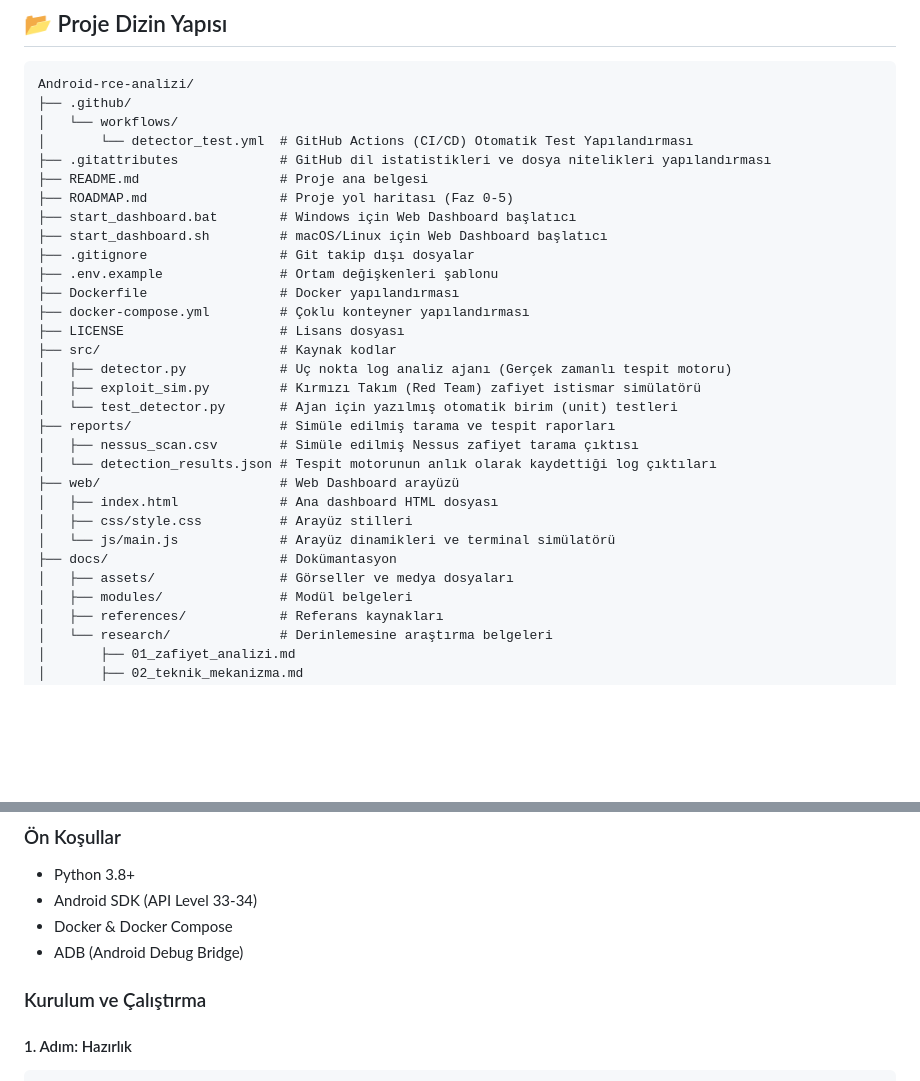
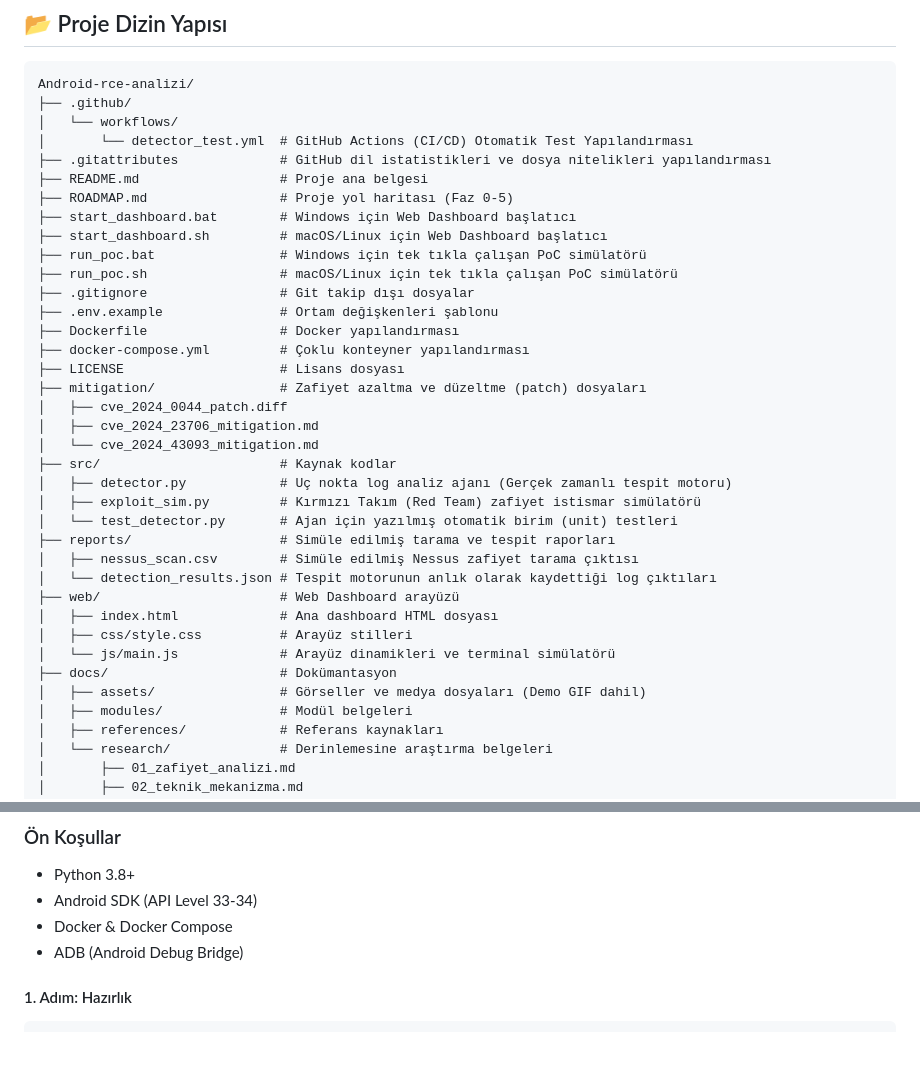
Before and after one commit to bfurkanyildiz/Android-rce-analizi, a Markdown page: README.md, 2 parts joined by grey strips. GitHub-like rendering; blank space fills up the shorter version.

Commit message:
docs: fix duplicate headings and update project structure in README.md

````diff
--- a/README.md
+++ b/README.md
@@ -110,11 +110,17 @@ Android-rce-analizi/
 ├── ROADMAP.md                 # Proje yol haritası (Faz 0-5)
 ├── start_dashboard.bat        # Windows için Web Dashboard başlatıcı
 ├── start_dashboard.sh         # macOS/Linux için Web Dashboard başlatıcı
+├── run_poc.bat                # Windows için tek tıkla çalışan PoC simülatörü
+├── run_poc.sh                 # macOS/Linux için tek tıkla çalışan PoC simülatörü
 ├── .gitignore                 # Git takip dışı dosyalar
 ├── .env.example               # Ortam değişkenleri şablonu
 ├── Dockerfile                 # Docker yapılandırması
 ├── docker-compose.yml         # Çoklu konteyner yapılandırması
 ├── LICENSE                    # Lisans dosyası
+├── mitigation/                # Zafiyet azaltma ve düzeltme (patch) dosyaları
+│   ├── cve_2024_0044_patch.diff
+│   ├── cve_2024_23706_mitigation.md
+│   └── cve_2024_43093_mitigation.md
 ├── src/                       # Kaynak kodlar
 │   ├── detector.py            # Uç nokta log analiz ajanı (Gerçek zamanlı tespit motoru)
 │   ├── exploit_sim.py         # Kırmızı Takım (Red Team) zafiyet istismar simülatörü
@@ -127,7 +133,7 @@ Android-rce-analizi/
 │   ├── css/style.css          # Arayüz stilleri
 │   └── js/main.js             # Arayüz dinamikleri ve terminal simülatörü
 ├── docs/                      # Dokümantasyon
-│   ├── assets/                # Görseller ve medya dosyaları
+│   ├── assets/                # Görseller ve medya dosyaları (Demo GIF dahil)
 │   ├── modules/               # Modül belgeleri
 │   ├── references/            # Referans kaynakları
 │   └── research/              # Derinlemesine araştırma belgeleri
@@ -169,8 +175,6 @@ graph TD
 - Android SDK (API Level 33-34)
 - Docker & Docker Compose
 - ADB (Android Debug Bridge)
-
-### Kurulum ve Çalıştırma
 
 #### 1. Adım: Hazırlık
 ```bash
````
